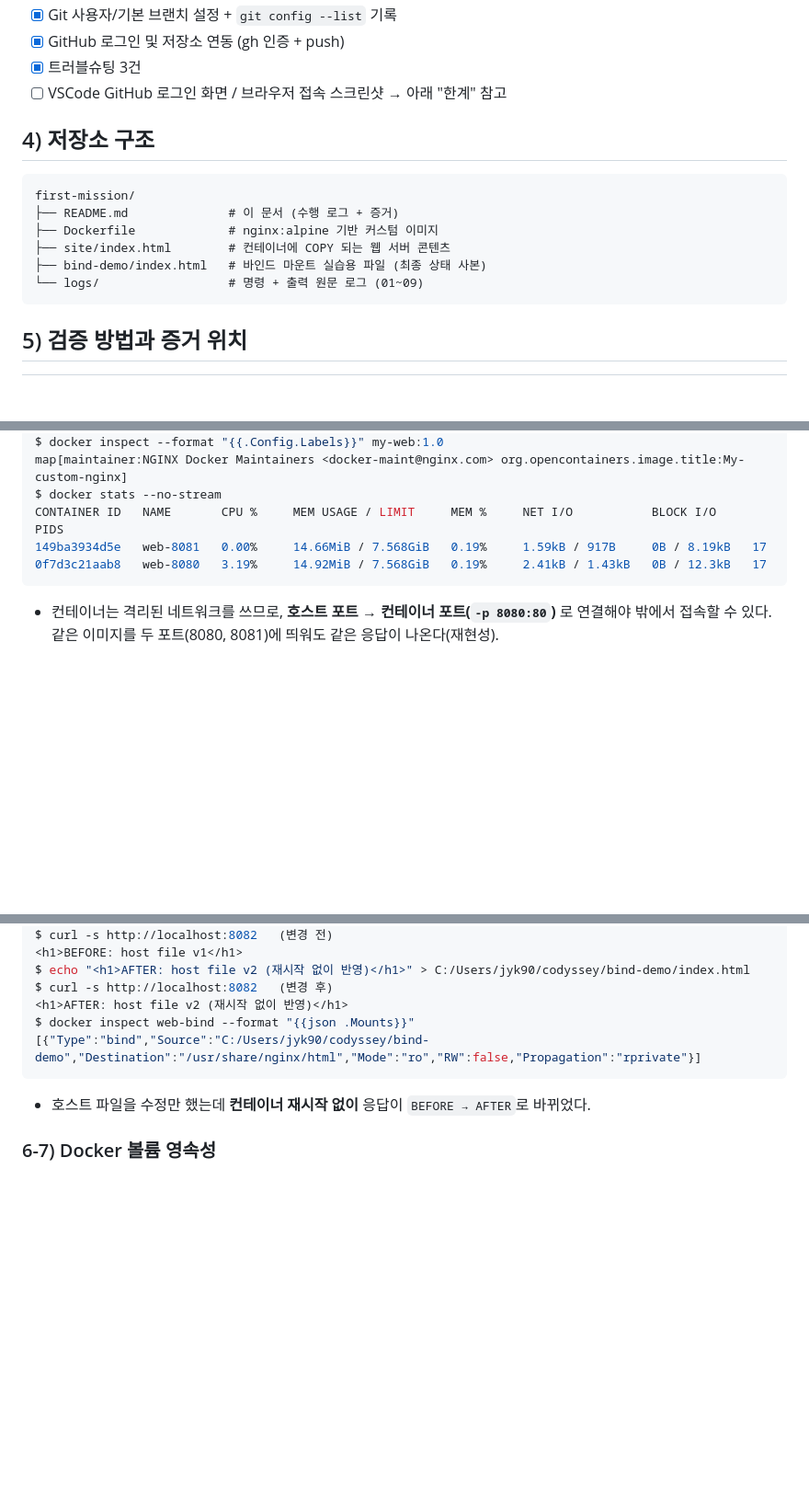
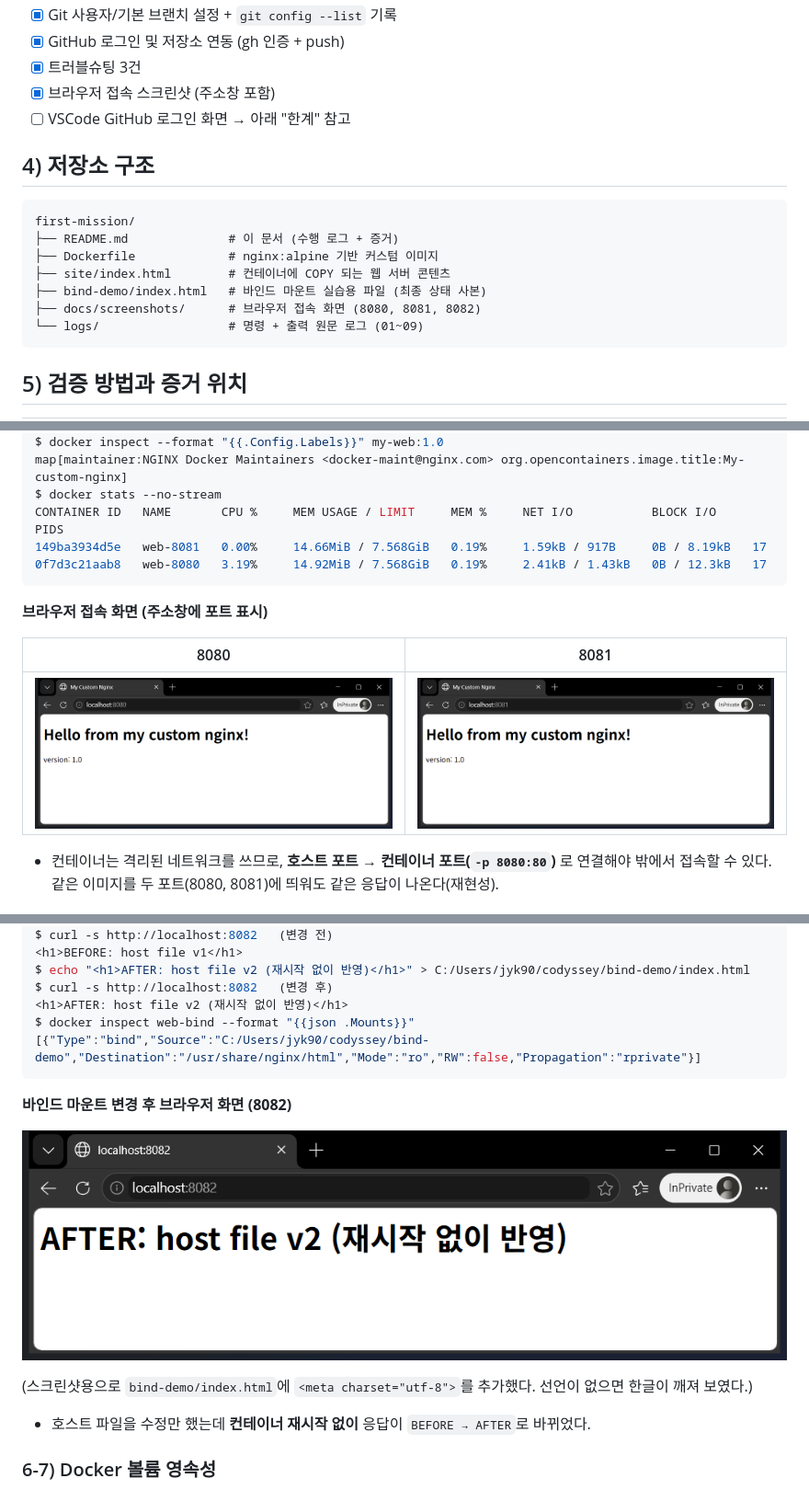
Before and after one commit to jyk901/codyssey-first-mission, a Markdown page: README.md, 3 parts joined by grey strips. Shown at 92% size. Rendered like a GitHub page; pictures changed too: docs/screenshots/bind_mount_8082_after.png (added), docs/screenshots/port_8080.png (added), docs/screenshots/port_8081.png (added); blank space fills up the shorter version.

Commit message:
Docs: 브라우저 접속 스크린샷 추가 및 README 갱신

````diff
--- a/README.md
+++ b/README.md
@@ -29,7 +29,8 @@
 - [x] Git 사용자/기본 브랜치 설정 + `git config --list` 기록
 - [x] GitHub 로그인 및 저장소 연동 (gh 인증 + push)
 - [x] 트러블슈팅 3건
-- [ ] VSCode GitHub 로그인 화면 / 브라우저 접속 스크린샷 → 아래 "한계" 참고
+- [x] 브라우저 접속 스크린샷 (주소창 포함)
+- [ ] VSCode GitHub 로그인 화면 → 아래 "한계" 참고
 
 ## 4) 저장소 구조
 ```
@@ -38,6 +39,7 @@ first-mission/
 ├── Dockerfile             # nginx:alpine 기반 커스텀 이미지
 ├── site/index.html        # 컨테이너에 COPY 되는 웹 서버 콘텐츠
 ├── bind-demo/index.html   # 바인드 마운트 실습용 파일 (최종 상태 사본)
+├── docs/screenshots/      # 브라우저 접속 화면 (8080, 8081, 8082)
 └── logs/                  # 명령 + 출력 원문 로그 (01~09)
 ```
 
@@ -268,6 +270,12 @@ CONTAINER ID   NAME       CPU %     MEM USAGE / LIMIT     MEM %     NET I/O
 149ba3934d5e   web-8081   0.00%     14.66MiB / 7.568GiB   0.19%     1.59kB / 917B     0B / 8.19kB   17
 0f7d3c21aab8   web-8080   3.19%     14.92MiB / 7.568GiB   0.19%     2.41kB / 1.43kB   0B / 12.3kB   17
 ```
+**브라우저 접속 화면 (주소창에 포트 표시)**
+
+| 8080 | 8081 |
+|---|---|
+| ![8080](docs/screenshots/port_8080.png) | ![8081](docs/screenshots/port_8081.png) |
+
 - 컨테이너는 격리된 네트워크를 쓰므로, **호스트 포트 → 컨테이너 포트(`-p 8080:80`)** 로 연결해야 밖에서 접속할 수 있다. 같은 이미지를 두 포트(8080, 8081)에 띄워도 같은 응답이 나온다(재현성).
 
 ### 6-6) 바인드 마운트 (호스트 변경이 즉시 반영)
@@ -290,6 +298,12 @@ $ curl -s http://localhost:8082   (변경 후)
 $ docker inspect web-bind --format "{{json .Mounts}}"
 [{"Type":"bind","Source":"C:/Users/jyk90/codyssey/bind-demo","Destination":"/usr/share/nginx/html","Mode":"ro","RW":false,"Propagation":"rprivate"}]
 ```
+**바인드 마운트 변경 후 브라우저 화면 (8082)**
+
+![8082](docs/screenshots/bind_mount_8082_after.png)
+
+(스크린샷용으로 `bind-demo/index.html`에 `<meta charset="utf-8">`를 추가했다. 선언이 없으면 한글이 깨져 보였다.)
+
 - 호스트 파일을 수정만 했는데 **컨테이너 재시작 없이** 응답이 `BEFORE → AFTER`로 바뀌었다.
 
 ### 6-7) Docker 볼륨 영속성
````
Also changed, not shown: other parts of README.md (+0 -1 lines), 1 other file.
